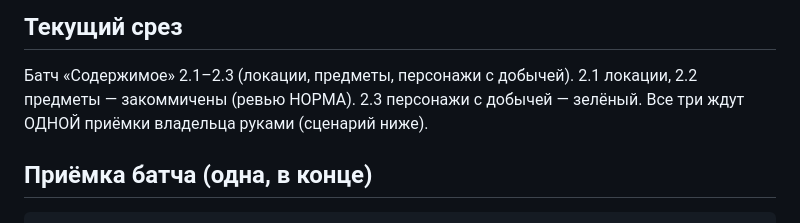
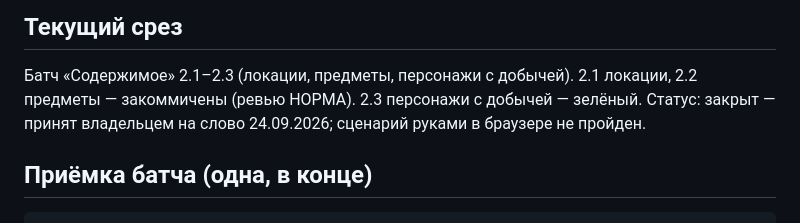
Before and after one commit to Varenik-vkusny/rpg-builder, a Markdown page: STATE.md, the part around the change. Drawn GitHub-style.

Commit message:
Батч «Содержимое» 2.1–2.3 принят владельцем
Co-Authored-By: Claude Opus 5.5 (1M context) <noreply@anthropic.com>
Claude-Session: https://claude.ai/code/session_018dDp84ZBrPXxCGVZ5hrA49

````diff
--- a/STATE.md
+++ b/STATE.md
@@ -6,7 +6,7 @@
 ## Текущий срез
 Батч «Содержимое» 2.1–2.3 (локации, предметы, персонажи с добычей).
 2.1 локации, 2.2 предметы — закоммичены (ревью НОРМА). 2.3 персонажи с добычей — зелёный.
-Все три ждут ОДНОЙ приёмки владельца руками (сценарий ниже).
+Статус: закрыт — принят владельцем на слово 24.09.2026; сценарий руками в браузере не пройден.
 
 ## Приёмка батча (одна, в конце)
 ```
````
